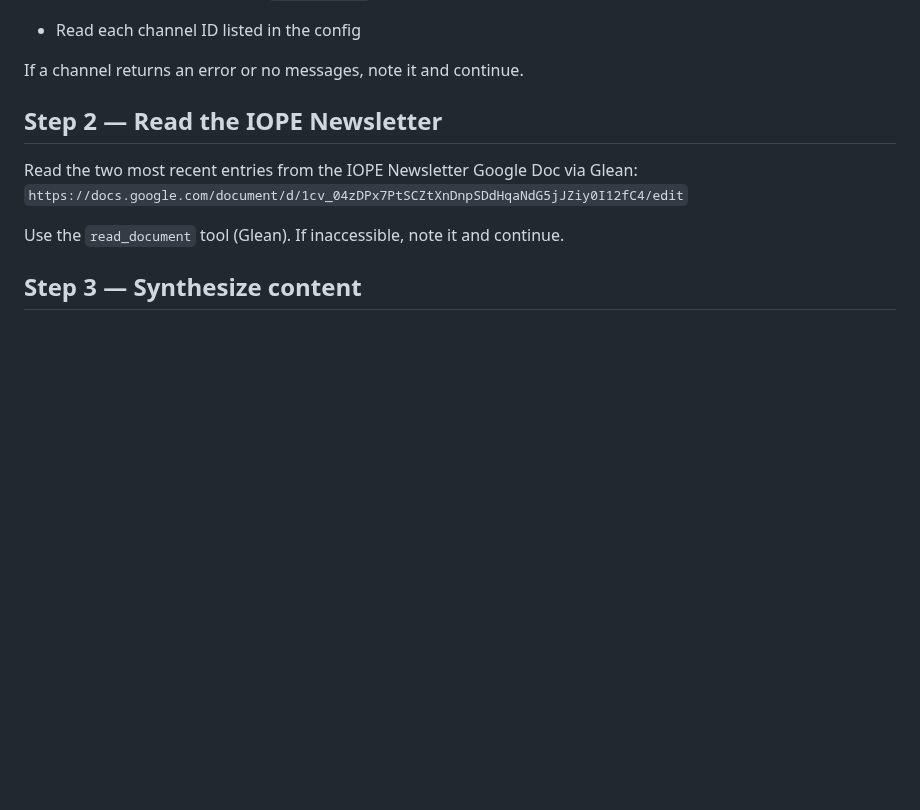
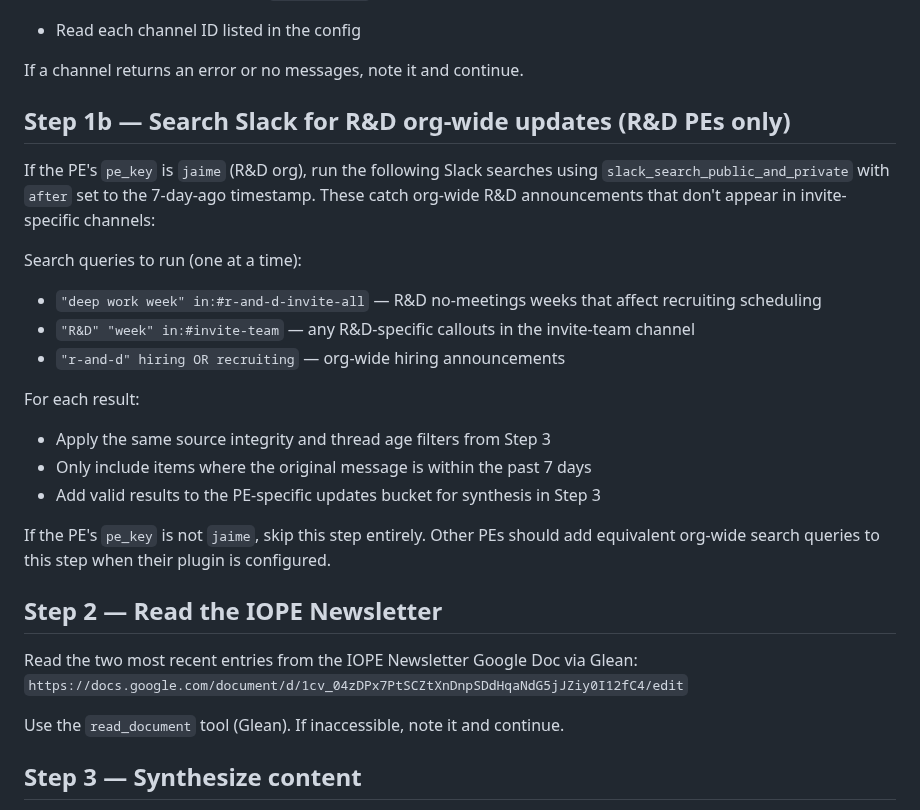
Before and after one commit to jaimetavarez1/invite-weekly-recap, a Markdown page: skills/weekly-recap/SKILL.md, the part around the change. Drawn GitHub-style; blank space fills up the shorter version.

Commit message:
Add Step 1b: Slack search for R&D org-wide updates (deep work week, org announcements)

```diff
--- a/skills/weekly-recap/SKILL.md
+++ b/skills/weekly-recap/SKILL.md
@@ -52,6 +52,22 @@ Read the following channels with `oldest` set to that timestamp and `limit: 100`
 - Read each channel ID listed in the config
 
 If a channel returns an error or no messages, note it and continue.
+
+## Step 1b — Search Slack for R&D org-wide updates (R&D PEs only)
+
+If the PE's `pe_key` is `jaime` (R&D org), run the following Slack searches using `slack_search_public_and_private` with `after` set to the 7-day-ago timestamp. These catch org-wide R&D announcements that don't appear in invite-specific channels:
+
+Search queries to run (one at a time):
+- `"deep work week" in:#r-and-d-invite-all` — R&D no-meetings weeks that affect recruiting scheduling
+- `"R&D" "week" in:#invite-team` — any R&D-specific callouts in the invite-team channel
+- `"r-and-d" hiring OR recruiting` — org-wide hiring announcements
+
+For each result:
+- Apply the same source integrity and thread age filters from Step 3
+- Only include items where the original message is within the past 7 days
+- Add valid results to the PE-specific updates bucket for synthesis in Step 3
+
+If the PE's `pe_key` is not `jaime`, skip this step entirely. Other PEs should add equivalent org-wide search queries to this step when their plugin is configured.
 
 ## Step 2 — Read the IOPE Newsletter
 
```
